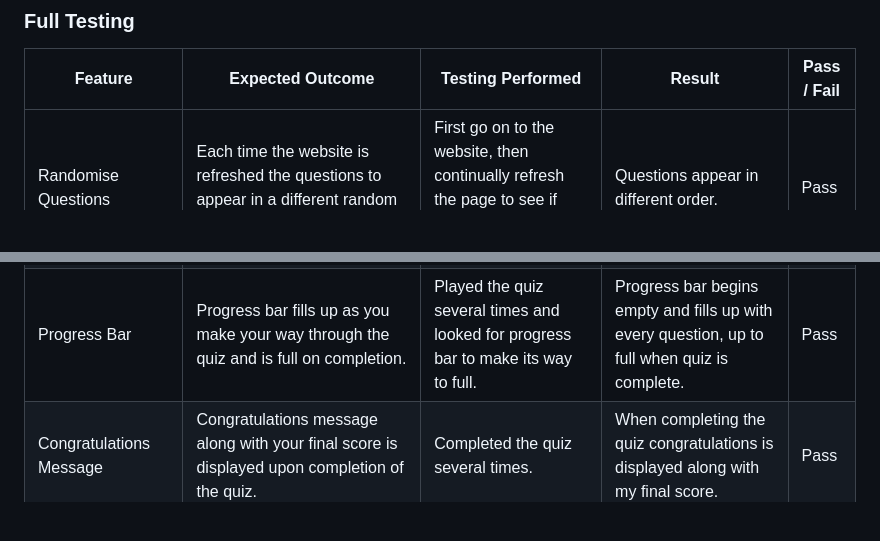
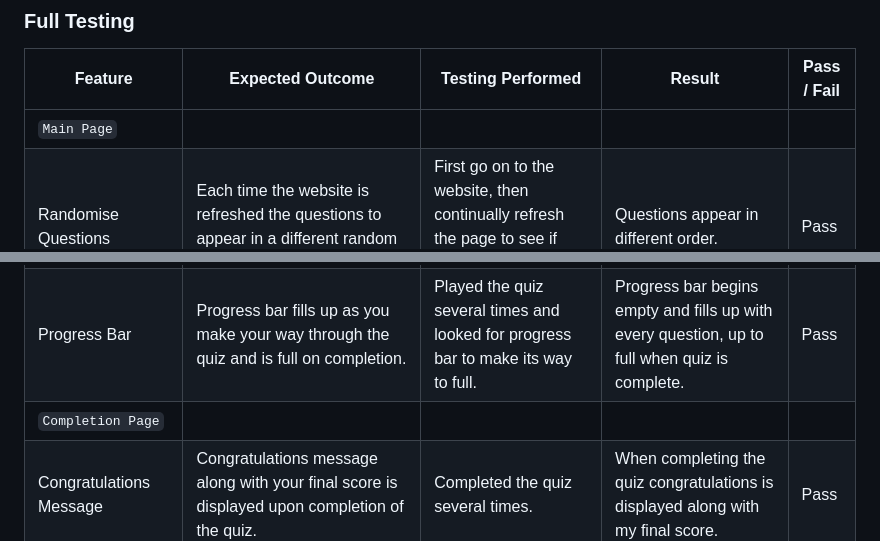
Before and after one commit to sam2829/project-2-sports-quiz, a Markdown page: README.md, 2 parts joined by grey strips. Rendered like a GitHub page; blank space fills up the shorter version.

```diff
--- a/README.md
+++ b/README.md
@@ -188,6 +188,7 @@ Quiz complete page mobile screenshot:
 
 | Feature | Expected Outcome | Testing Performed | Result | Pass / Fail |
 |---|---|---|---|---|
+| `Main Page` |
 | Randomise Questions | Each time the website is refreshed the questions to appear in a different random order. | First go on to the website, then continually refresh the page to see if questions appear in different order. | Questions appear in different order. | Pass |
 | Hover Over Buttons | When the mouse hovers over the answer's buttons, next button or submit button the background color will change to aqua. | Hovered the mouse over all the buttons. | Background color on all buttons change to aqua when hovered over. | Pass |
 | Selected Answer Correct or Incorrect | Each time you select an answer button, if correct that answer will change color to green. If incorrect selected answer will change to red and the correct answer will change to green. | Selected answers that were correct and incorrect throughout the quiz to check this works. | Correct answers changed to green. Incorrect answers changed to red whilst showing the correct answer in green. | Pass |
@@ -197,6 +198,7 @@ Quiz complete page mobile screenshot:
 | Incorrect Score | When you get an incorrect answer, the incorrect score should increment up by one each time. | Selected the incorrect answer throughout the quiz and watched the incorrect score increment up by one each time. | Incorrect score incremented up by 1 with every incorrect answer. | Pass |
 | 15 Questions each time | Each time you go through the quiz you should be asked 15 different questions. | Played the quiz several times to make sure each time I was asked 15 questions and the questions didn't repeat themselves in the same quiz. | 15 questions were displayed each time and weren't repeated in the same quiz. | Pass |
 | Progress Bar | Progress bar fills up as you make your way through the quiz and is full on completion. | Played the quiz several times and looked for progress bar to make its way to full. | Progress bar begins empty and fills up with every question, up to full when quiz is complete. | Pass |
+| `Completion Page` |
 | Congratulations Message | Congratulations message along with your final score is displayed upon completion of the quiz. | Completed the quiz several times. | When completing the quiz congratulations is displayed along with my final score. | Pass |
 | Play Again Button | When the quiz is complete the play again button should appear and when clicked take you back to the start of the quiz. | Completed the quiz several times to check play again button appears and takes me to the start of the quiz. | When the quiz is complete the play again button appears and when clicked takes me back to the start of the quiz. | Pass |
 | Answers and Questions no Longer Display | On completion of the quiz there should be no questions or answers being displayed. | Completed the quiz several times to see if there is any questions or answers being displayed. | Upon completing the quiz, the questions and answers were no longer displayed. | Pass |
```
Also changed, not shown: other parts of README.md (+31 -32 lines).
